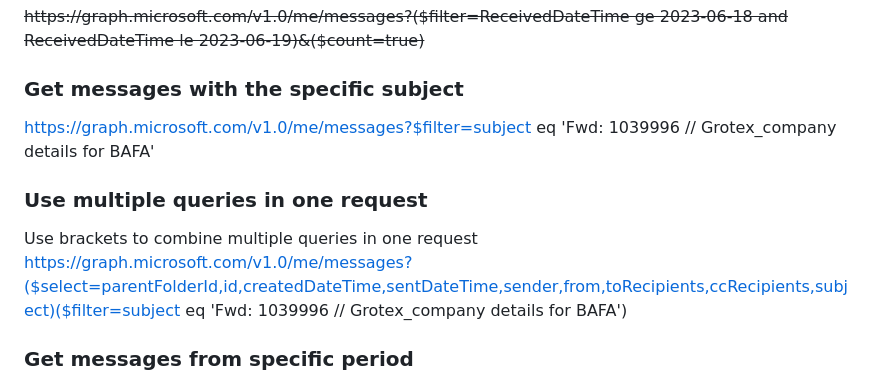
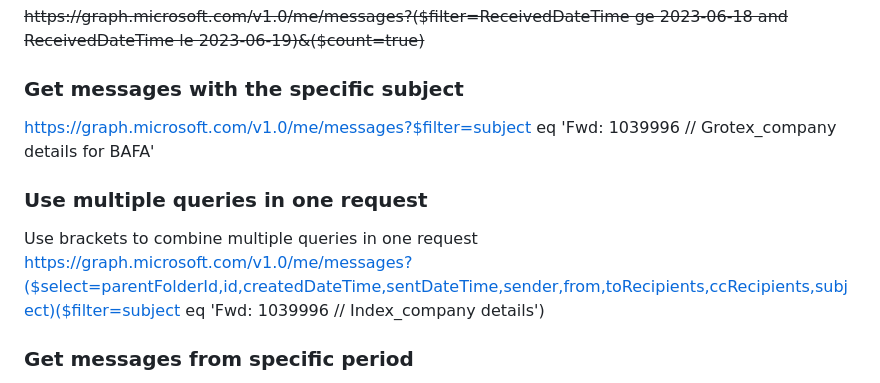
Before and after one commit to juzeppejostko/soursa_test, a Markdown page: List_of_graph_commands.md, the part around the change. Drawn GitHub-style.

Commit message:
List of graph commands is updated

```diff
--- a/List_of_graph_commands.md
+++ b/List_of_graph_commands.md
@@ -41,11 +41,11 @@ https://graph.microsoft.com/v1.0/me/mailfolders/"AAMkADQ0NDQ3MjIxLTgzYjAtNDQ2Yy0
 <p><a href=""><del>https://graph.microsoft.com/v1.0/me/messages?($filter=ReceivedDateTime ge 2023-06-18 and ReceivedDateTime le 2023-06-19)&($count=true)</del></a></p>
 
 ### Get messages with the specific subject
-https://graph.microsoft.com/v1.0/me/messages?$filter=subject eq 'Fwd: 1039996 // Grotex_company details for BAFA'
+<a href="">https://graph.microsoft.com/v1.0/me/messages?$filter=subject eq 'Fwd: 1039996 // Grotex_company details for BAFA'</a>
 
 ### Use multiple queries in one request
 Use brackets to combine multiple queries in one request
-https://graph.microsoft.com/v1.0/me/messages?($select=parentFolderId,id,createdDateTime,sentDateTime,sender,from,toRecipients,ccRecipients,subject)($filter=subject eq 'Fwd: 1039996 // Grotex_company details for BAFA')
+<a href="">https://graph.microsoft.com/v1.0/me/messages?($select=parentFolderId,id,createdDateTime,sentDateTime,sender,from,toRecipients,ccRecipients,subject)($filter=subject eq 'Fwd: 1039996 // Index_company details')</a>
 
 
 ### Get messages from specific period
```
